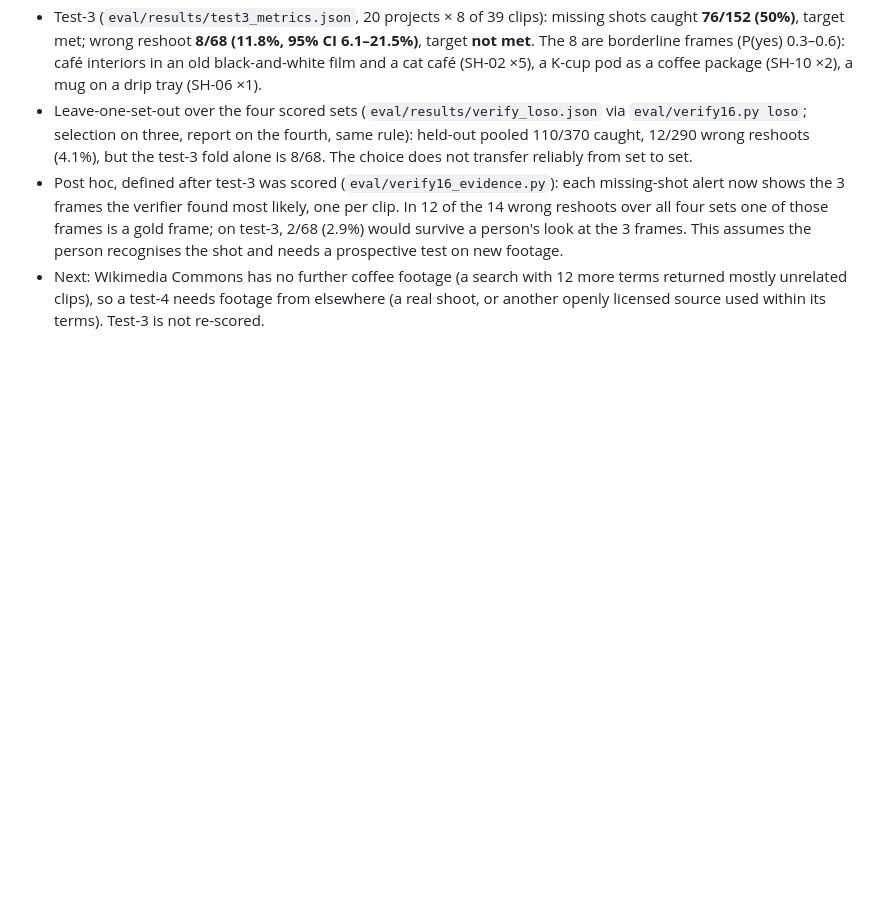
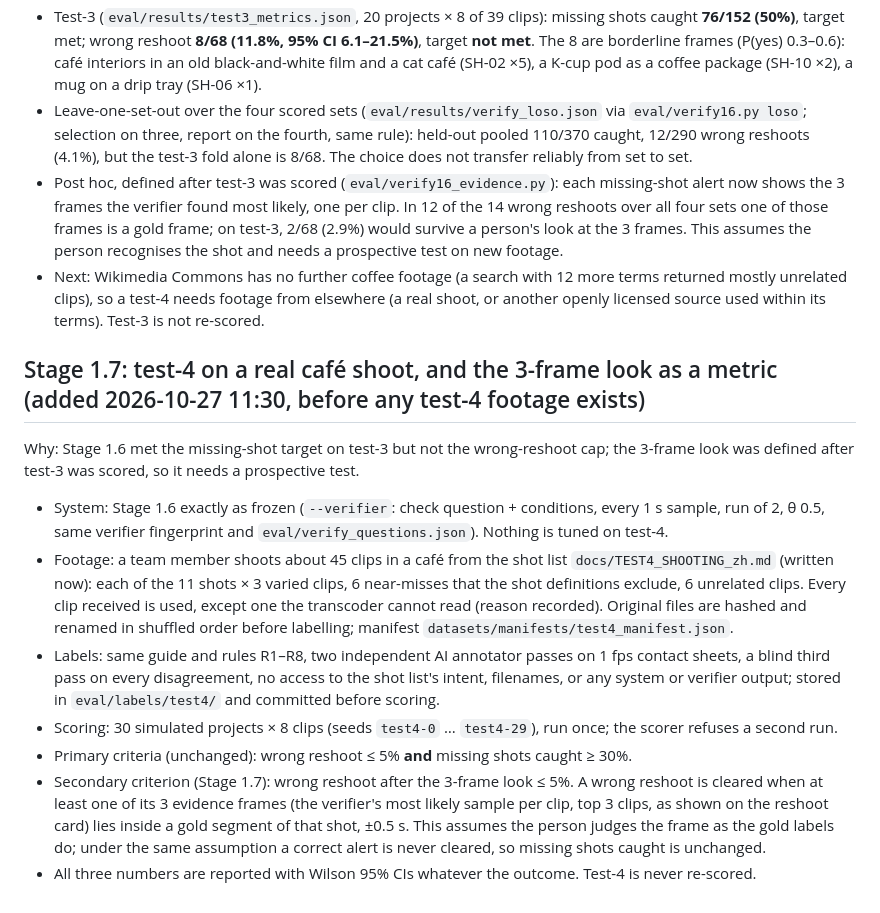
Before and after one commit to yu9bryan/scenegap-edge, a Markdown page: eval/PROTOCOL.md, the part around the change. Rendered like a GitHub page; blank space fills up the shorter version.

```diff
--- a/eval/PROTOCOL.md
+++ b/eval/PROTOCOL.md
@@ -161,3 +161,25 @@ Test-3 (new held-out footage):
 - Next: Wikimedia Commons has no further coffee footage (a search with 12 more terms returned mostly unrelated
   clips), so a test-4 needs footage from elsewhere (a real shoot, or another openly licensed source used within its
   terms). Test-3 is not re-scored.
+
+## Stage 1.7: test-4 on a real café shoot, and the 3-frame look as a metric (added 2026-10-27 11:30, before any test-4 footage exists)
+
+Why: Stage 1.6 met the missing-shot target on test-3 but not the wrong-reshoot cap; the 3-frame look was defined
+after test-3 was scored, so it needs a prospective test.
+
+- System: Stage 1.6 exactly as frozen (`--verifier`: check question + conditions, every 1 s sample, run of 2, θ 0.5,
+  same verifier fingerprint and `eval/verify_questions.json`). Nothing is tuned on test-4.
+- Footage: a team member shoots about 45 clips in a café from the shot list `docs/TEST4_SHOOTING_zh.md` (written now):
+  each of the 11 shots × 3 varied clips, 6 near-misses that the shot definitions exclude, 6 unrelated clips. Every
+  clip received is used, except one the transcoder cannot read (reason recorded). Original files are hashed and
+  renamed in shuffled order before labelling; manifest `datasets/manifests/test4_manifest.json`.
+- Labels: same guide and rules R1–R8, two independent AI annotator passes on 1 fps contact sheets, a blind third pass
+  on every disagreement, no access to the shot list's intent, filenames, or any system or verifier output; stored in
+  `eval/labels/test4/` and committed before scoring.
+- Scoring: 30 simulated projects × 8 clips (seeds `test4-0` … `test4-29`), run once; the scorer refuses a second run.
+- Primary criteria (unchanged): wrong reshoot ≤ 5% **and** missing shots caught ≥ 30%.
+- Secondary criterion (Stage 1.7): wrong reshoot after the 3-frame look ≤ 5%. A wrong reshoot is cleared when at
+  least one of its 3 evidence frames (the verifier's most likely sample per clip, top 3 clips, as shown on the
+  reshoot card) lies inside a gold segment of that shot, ±0.5 s. This assumes the person judges the frame as the gold
+  labels do; under the same assumption a correct alert is never cleared, so missing shots caught is unchanged.
+- All three numbers are reported with Wilson 95% CIs whatever the outcome. Test-4 is never re-scored.
```
Also changed, not shown: docs/TEST4_SHOOTING_zh.md (added, +57 -0 lines).
